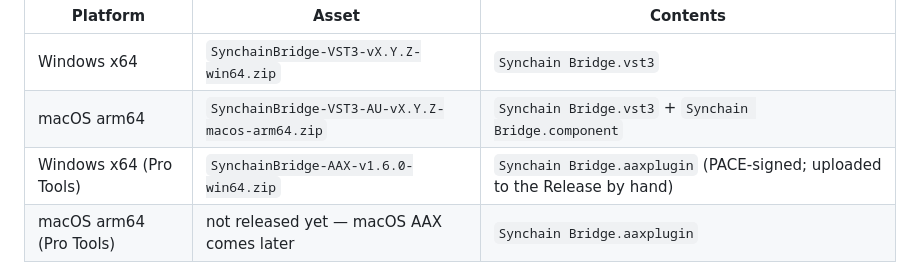
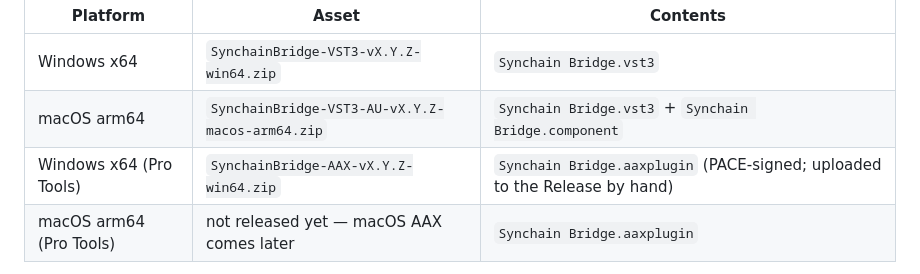
Before and after one commit to synchain-oss/synchain-bridge, a Markdown page: README.md, the part around the change. Rendered like a GitHub page.

```diff
--- a/README.md
+++ b/README.md
@@ -73,7 +73,7 @@ Prebuilt builds for both platforms are on [GitHub Releases](https://github.com/s
 |---|---|---|
 | Windows x64 | `SynchainBridge-VST3-vX.Y.Z-win64.zip` | `Synchain Bridge.vst3` |
 | macOS arm64 | `SynchainBridge-VST3-AU-vX.Y.Z-macos-arm64.zip` | `Synchain Bridge.vst3` + `Synchain Bridge.component` |
-| Windows x64 (Pro Tools) | `SynchainBridge-AAX-v1.6.0-win64.zip` | `Synchain Bridge.aaxplugin` (PACE-signed; uploaded to the Release by hand) |
+| Windows x64 (Pro Tools) | `SynchainBridge-AAX-vX.Y.Z-win64.zip` | `Synchain Bridge.aaxplugin` (PACE-signed; uploaded to the Release by hand) |
 | macOS arm64 (Pro Tools) | not released yet — macOS AAX comes later | `Synchain Bridge.aaxplugin` |
 
 Every asset ships a matching `.sha256`. The macOS build is **Apple Silicon only and is neither signed nor notarized** — see [Known limitations on macOS](#known-limitations-on-macos) and the quarantine step below.
```
Also changed, not shown: BRIDGE_CONTRACT.md (+1 -1 lines), README.zh-CN.md (+1 -1 lines).
